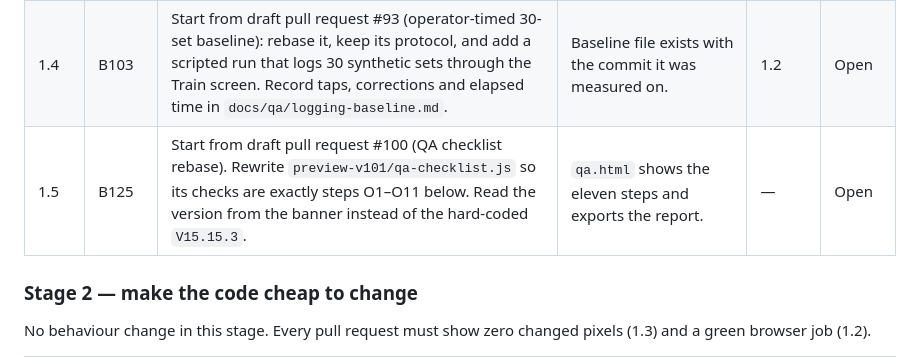
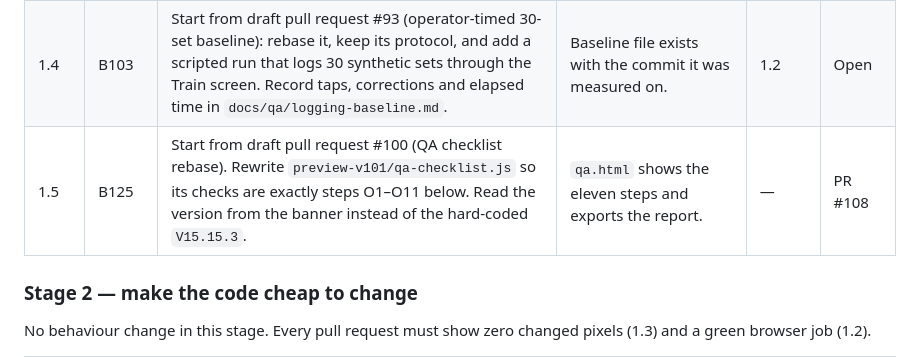
Before and after one commit to ToggleHardestMode/Fitness, a Markdown page: ROADMAP.md, the part around the change. Drawn GitHub-style.

Commit message:
docs(roadmap): mark step 1.5 as PR #108

```diff
--- a/ROADMAP.md
+++ b/ROADMAP.md
@@ -45,7 +45,7 @@ Take the first Open row whose "Needs" column is satisfied. Check the code before
 | 1.2 | B096, B098, B099 | Extend `qa/seeded-browser/` to cover, with synthetic data in disposable browser contexts: save a set in Train and see the rest timer; plain JSON backup restored into a clean context with equal records; encrypted two-store backup restored into a clean context; wrong passphrase and corrupted file rejected; page reload while offline; a cache-name change keeps `localStorage`. Add a second CI job that runs it. | The job is green on the pull request and fails if any flow is broken on purpose (show one such failure in the PR description). | — | Open |
 | 1.3 | B124 | Bring in `qa/seeded-browser/mobile_ui.py` from draft pull request #91 (6 views × 3 widths, full-page screenshots plus an overflow and off-screen-control report). Add a comparison to the browser job: capture the pull-request build and `main` in the same run and report changed pixels per screen. Images are CI artifacts only; none are committed. | The job reports changed pixels and overflow per screen. Refactor PRs must report zero changed pixels. | 1.2 | Open |
 | 1.4 | B103 | Start from draft pull request #93 (operator-timed 30-set baseline): rebase it, keep its protocol, and add a scripted run that logs 30 synthetic sets through the Train screen. Record taps, corrections and elapsed time in `docs/qa/logging-baseline.md`. | Baseline file exists with the commit it was measured on. | 1.2 | Open |
-| 1.5 | B125 | Start from draft pull request #100 (QA checklist rebase). Rewrite `preview-v101/qa-checklist.js` so its checks are exactly steps O1–O11 below. Read the version from the banner instead of the hard-coded `V15.15.3`. | `qa.html` shows the eleven steps and exports the report. | — | Open |
+| 1.5 | B125 | Start from draft pull request #100 (QA checklist rebase). Rewrite `preview-v101/qa-checklist.js` so its checks are exactly steps O1–O11 below. Read the version from the banner instead of the hard-coded `V15.15.3`. | `qa.html` shows the eleven steps and exports the report. | — | PR #108 |
 
 ### Stage 2 — make the code cheap to change
 
```
